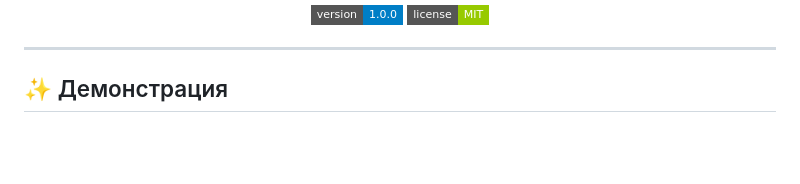
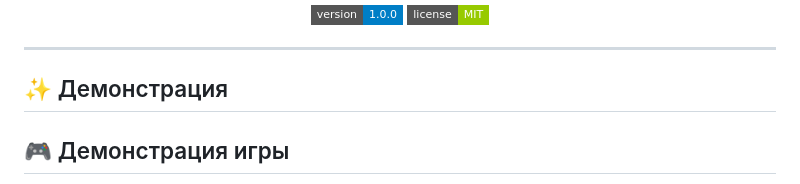
Before and after one commit to style-beep/project, a Markdown page: readME.md, the part around one of its changes. Rendered like a GitHub page; badges without logos; blank space fills up the shorter version.

```diff
--- a/readME.md
+++ b/readME.md
@@ -16,5 +16,6 @@
 ---
 
 ## ✨ Демонстрация
+## 🎮 Демонстрация игры
 
 <div align="center">
```
Also changed, not shown: other parts of readME.md (+4 -2 lines).
